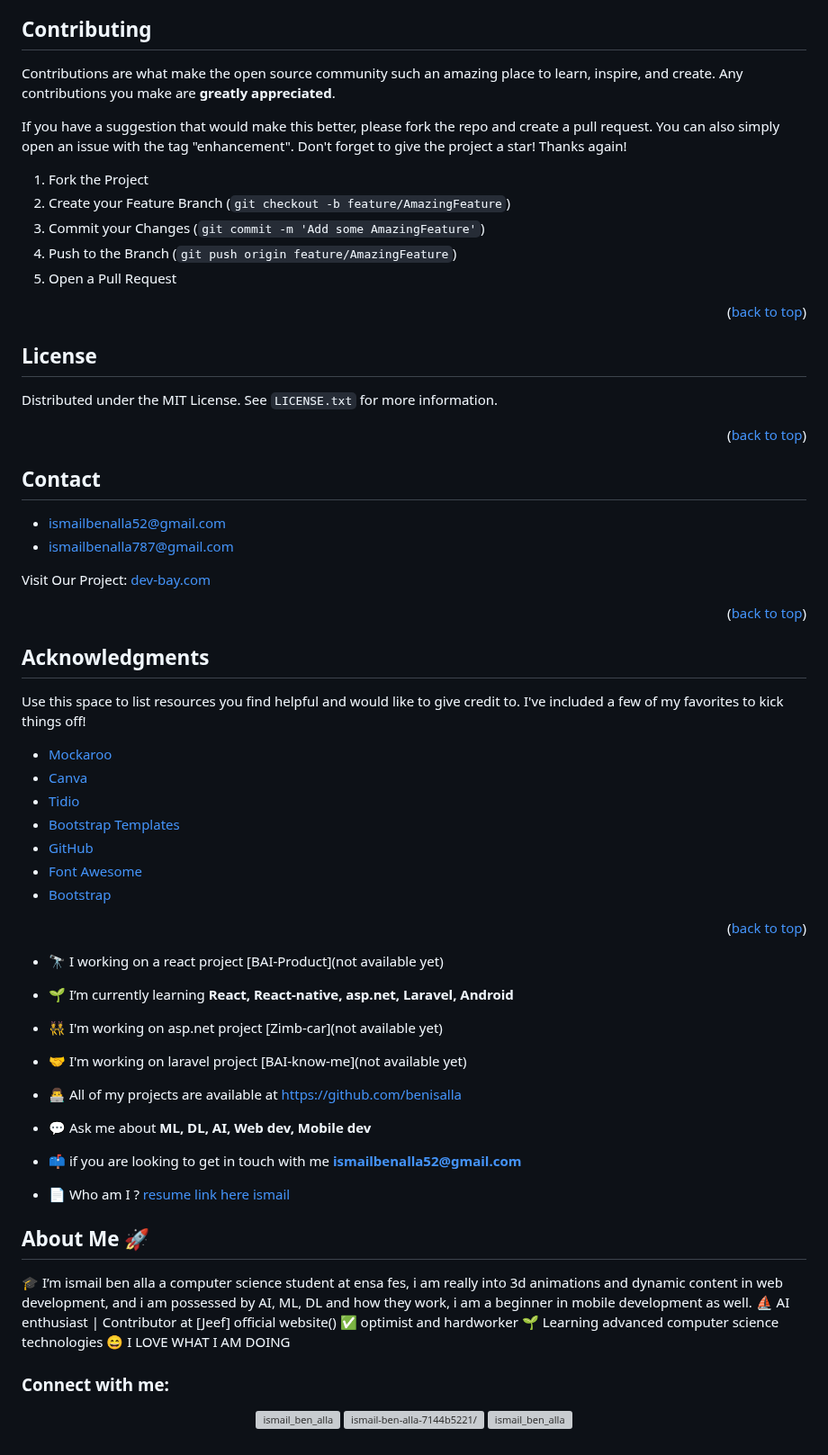
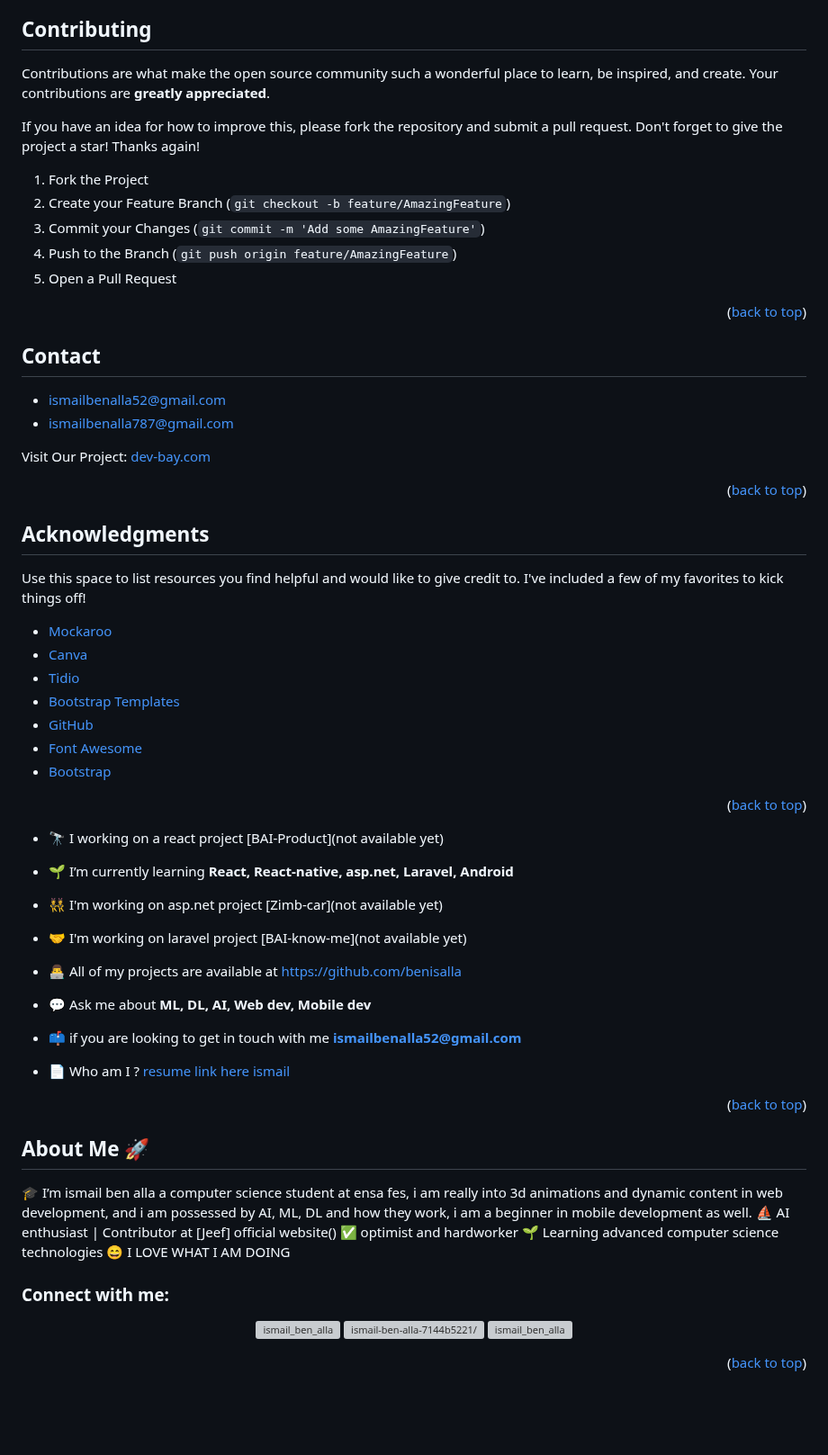
Before and after one commit to benisalla/Dev-Bay-website-final-version, a Markdown page: README.md, the part around one of its changes. Shown at 90% size. GitHub-like rendering; blank space fills up the shorter version; grey boxes are pictures that could not be loaded.

```diff
--- a/README.md
+++ b/README.md
@@ -165,8 +171,8 @@ See the [open issues](https://github.com/othneildrew/Best-README-Template/issues
 ## Contributing
 
-Contributions are what make the open source community such an amazing place to learn, inspire, and create. Any contributions you make are **greatly appreciated**.
+Contributions are what make the open source community such a wonderful place to learn, be inspired, and create. Your contributions are **greatly appreciated**.
 
-If you have a suggestion that would make this better, please fork the repo and create a pull request. You can also simply open an issue with the tag "enhancement".
+If you have an idea for how to improve this, please fork the repository and submit a pull request.
 Don't forget to give the project a star! Thanks again!
 
 1. Fork the Project
@@ -175,16 +181,7 @@ Don't forget to give the project a star! Thanks again!
 4. Push to the Branch (`git push origin feature/AmazingFeature`)
 5. Open a Pull Request
 
-<p align="right">(<a href="#readme-top">back to top</a>)</p>
-
-
-
-<!-- LICENSE -->
-## License
-
-Distributed under the MIT License. See `LICENSE.txt` for more information.
-
-<p align="right">(<a href="#readme-top">back to top</a>)</p>
+<p align="right">(<a href="#readme">back to top</a>)</p>
 
 
 
@@ -258,7 +255,7 @@ Use this space to list resources you find helpful and would like to give credit
 - 📫 if you are looking to get in touch with me **ismailbenalla52@gmail.com**
 
 - 📄 Who am I ? [resume link here ismail](https://resume-link-here)
-
+<p align="right">(<a href="#readme">back to top</a>)</p>
 
 ## About Me 🚀
 🎓 I’m ismail ben alla a computer science student at ensa fes, i am really into 3d animations and dynamic content in web development,
@@ -275,3 +272,4 @@ and i am possessed by AI, ML, DL and how they work, i am a beginner in mobile de
 <a href="https://linkedin.com/in/ismail-ben-alla-7144b5221/" target="blank"><img align="center" src="https://raw.githubusercontent.com/rahuldkjain/github-profile-readme-generator/master/src/images/icons/Social/linked-in-alt.svg" alt="ismail-ben-alla-7144b5221/" height="30" width="40" /></a>
 <a href="https://instagram.com/ismail_ben_alla" target="blank"><img align="center" src="https://raw.githubusercontent.com/rahuldkjain/github-profile-readme-generator/master/src/images/icons/Social/instagram.svg" alt="ismail_ben_alla" height="30" width="40" /></a>
 </p>
+<p align="right">(<a href="#readme">back to top</a>)</p>
```
Also changed, not shown: other parts of README.md (+28 -22 lines).
